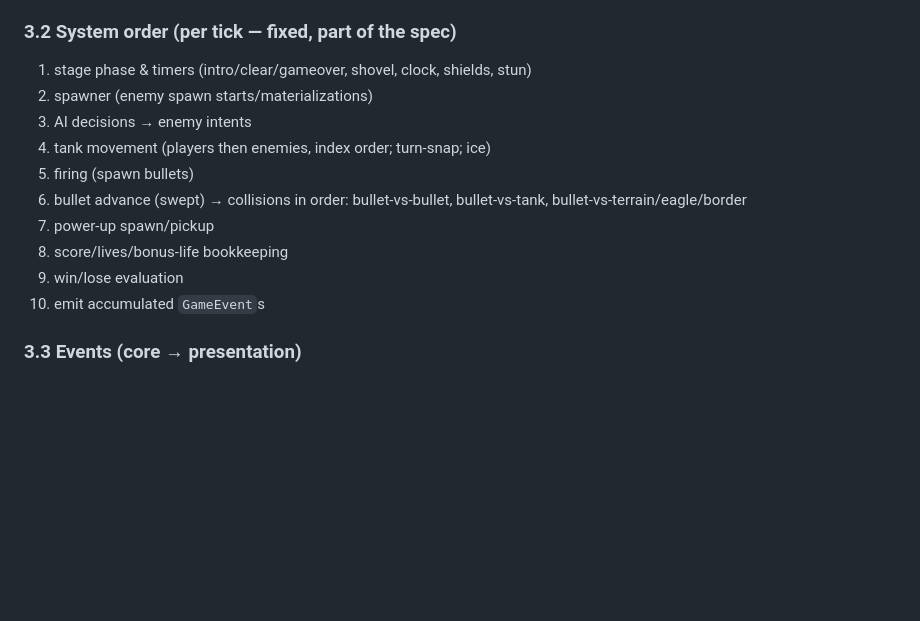
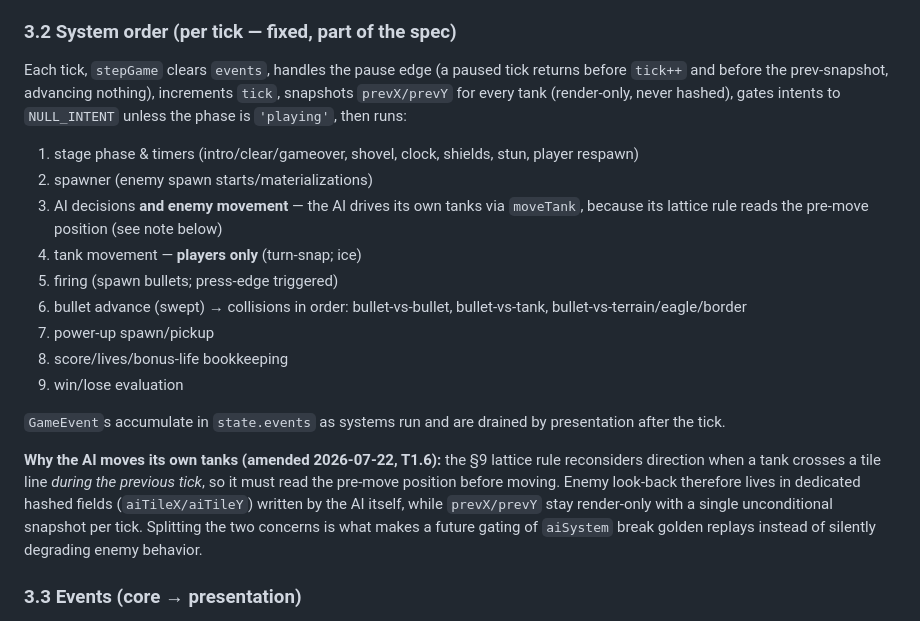
Before and after one commit to tarikdsm/Battle_City_Clone, a Markdown page: docs/02-architecture.md, the part around the change. Drawn GitHub-style; blank space fills up the shorter version.

Commit message:
docs: architecture §3.2 matches the built pipeline
The AI moves its own tanks (its lattice rule reads the pre-move position),
movement handles players only, and the tick preamble (pause edge, prev
snapshot, intent gating) is now written down. Flagged by the T1.8 audit.

Co-Authored-By: Claude Fable 5 <noreply@anthropic.com>

```diff
--- a/docs/02-architecture.md
+++ b/docs/02-architecture.md
@@ -64,16 +64,21 @@ interface GameState {
 
 ### 3.2 System order (per tick — fixed, part of the spec)
 
-1. stage phase & timers (intro/clear/gameover, shovel, clock, shields, stun)
+Each tick, `stepGame` clears `events`, handles the pause edge (a paused tick returns before `tick++` and before the prev-snapshot, advancing nothing), increments `tick`, snapshots `prevX/prevY` for every tank (render-only, never hashed), gates intents to `NULL_INTENT` unless the phase is `'playing'`, then runs:
+
+1. stage phase & timers (intro/clear/gameover, shovel, clock, shields, stun, player respawn)
 2. spawner (enemy spawn starts/materializations)
-3. AI decisions → enemy intents
-4. tank movement (players then enemies, index order; turn-snap; ice)
-5. firing (spawn bullets)
+3. AI decisions **and enemy movement** — the AI drives its own tanks via `moveTank`, because its lattice rule reads the pre-move position (see note below)
+4. tank movement — **players only** (turn-snap; ice)
+5. firing (spawn bullets; press-edge triggered)
 6. bullet advance (swept) → collisions in order: bullet-vs-bullet, bullet-vs-tank, bullet-vs-terrain/eagle/border
 7. power-up spawn/pickup
 8. score/lives/bonus-life bookkeeping
 9. win/lose evaluation
-10. emit accumulated `GameEvent`s
+
+`GameEvent`s accumulate in `state.events` as systems run and are drained by presentation after the tick.
+
+**Why the AI moves its own tanks (amended 2026-07-22, T1.6):** the §9 lattice rule reconsiders direction when a tank crosses a tile line *during the previous tick*, so it must read the pre-move position before moving. Enemy look-back therefore lives in dedicated hashed fields (`aiTileX/aiTileY`) written by the AI itself, while `prevX/prevY` stay render-only with a single unconditional snapshot per tick. Splitting the two concerns is what makes a future gating of `aiSystem` break golden replays instead of silently degrading enemy behavior.
 
 ### 3.3 Events (core → presentation)
 
```
